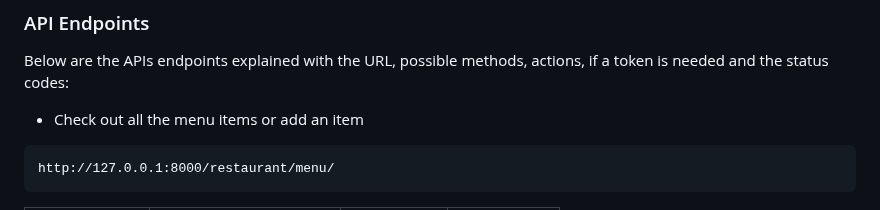
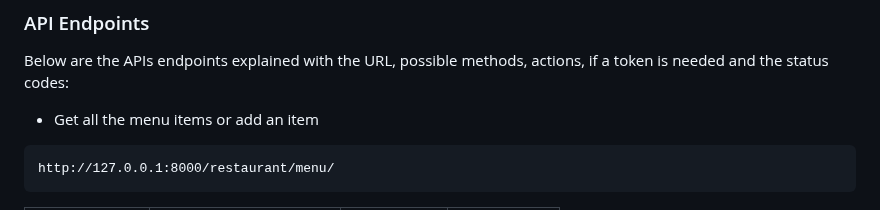
Before and after one commit to Jeffreybekker/LittleLemon, a Markdown page: README.md, the part around the change. Rendered like a GitHub page.

````diff
--- a/README.md
+++ b/README.md
@@ -168,7 +168,7 @@ http://127.0.0.1:8000/auth/token/logout/
 ### API Endpoints
 <p>Below are the APIs endpoints explained with the URL, possible methods, actions, if a token is needed and the status codes:</p>
 
-* Check out all the menu items or add an item
+* Get all the menu items or add an item
 ```
 http://127.0.0.1:8000/restaurant/menu/
 ```
````
